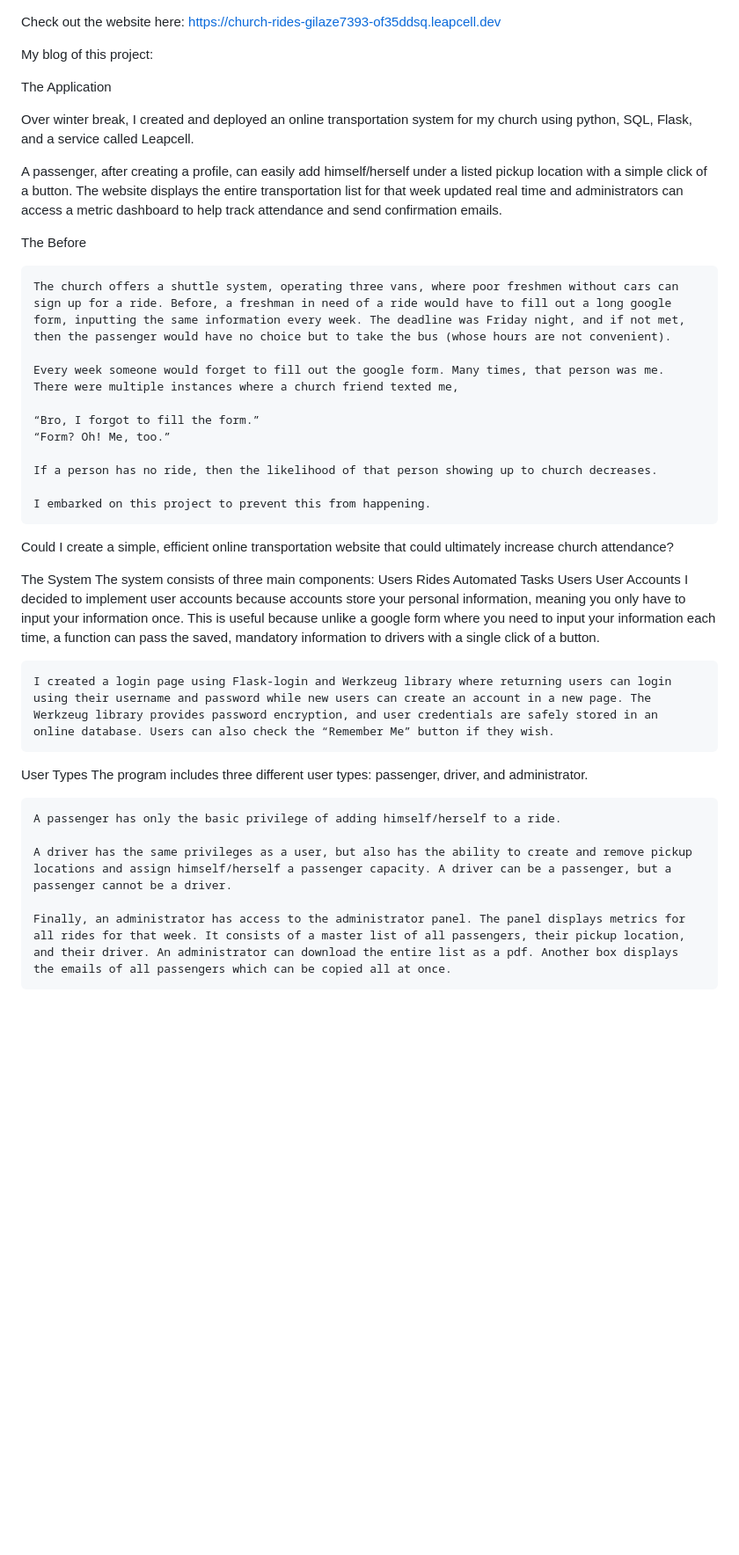
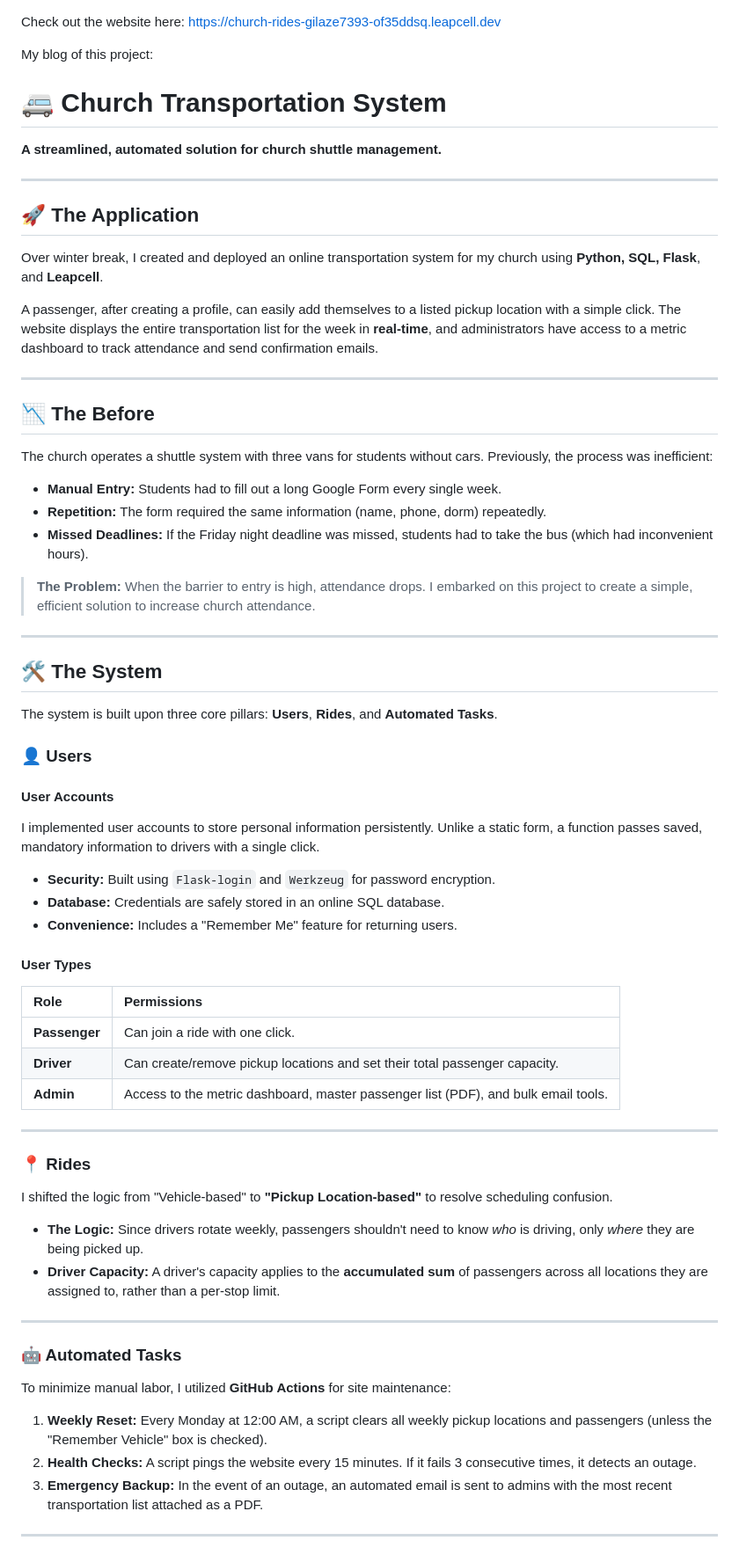
Before and after one commit to Gilaze/church-rides, a Markdown page: README.md, the part around one of its changes. Shown at 88% size. Drawn GitHub-style; blank space fills up the shorter version.

```diff
--- a/README.md
+++ b/README.md
@@ -4,45 +4,60 @@ https://church-rides-gilaze7393-of35ddsq.leapcell.dev
 
 My blog of this project:
 
-The Application
+# 🚐 Church Transportation System
+**A streamlined, automated solution for church shuttle management.**
 
-Over winter break, I created and deployed an online transportation system for my church using python, SQL, Flask, and a service called Leapcell.
+---
 
-A passenger, after creating a profile, can easily add himself/herself under a listed pickup location with a simple click of a button. The website displays the entire transportation list for that week updated real time and administrators can access a metric dashboard to help track attendance and send confirmation emails.
+## 🚀 The Application
+Over winter break, I created and deployed an online transportation system for my church using **Python, SQL, Flask**, and **Leapcell**.
 
-The Before
+A passenger, after creating a profile, can easily add themselves to a listed pickup location with a simple click. The website displays the entire transportation list for the week in **real-time**, and administrators have access to a metric dashboard to track attendance and send confirmation emails.
 
-	The church offers a shuttle system, operating three vans, where poor freshmen without cars can sign up for a ride. Before, a freshman in need of a ride would have to fill out a long google form, inputting the same information every week. The deadline was Friday night, and if not met, then the passenger would have no choice but to take the bus (whose hours are not convenient).
+---
 
-	Every week someone would forget to fill out the google form. Many times, that person was me. There were multiple instances where a church friend texted me,
+## 📉 The Before
+The church operates a shuttle system with three vans for students without cars. Previously, the process was inefficient:
+* **Manual Entry:** Students had to fill out a long Google Form every single week.
+* **Repetition:** The form required the same information (name, phone, dorm) repeatedly.
+* **Missed Deadlines:** If the Friday night deadline was missed, students had to take the bus (which had inconvenient hours).
 
-	“Bro, I forgot to fill the form.”
-	“Form? Oh! Me, too.”
+> **The Problem:** When the barrier to entry is high, attendance drops. I embarked on this project to create a simple, efficient solution to increase church attendance.
 
-	If a person has no ride, then the likelihood of that person showing up to church decreases.
+---
 
-	I embarked on this project to prevent this from happening.
+## 🛠 The System
+The system is built upon three core pillars: **Users**, **Rides**, and **Automated Tasks**.
 
-Could I create a simple, efficient online transportation website that could ultimately increase church attendance?
+### 👤 Users
+#### User Accounts
+I implemented user accounts to store personal information persistently. Unlike a static form, a function passes saved, mandatory information to drivers with a single click.
+* **Security:** Built using `Flask-login` and `Werkzeug` for password encryption.
+* **Database:** Credentials are safely stored in an online SQL database.
+* **Convenience:** Includes a "Remember Me" feature for returning users.
 
+#### User Types
+| Role | Permissions |
+| :--- | :--- |
+| **Passenger** | Can join a ride with one click. |
+| **Driver** | Can create/remove pickup locations and set their total passenger capacity. |
+| **Admin** | Access to the metric dashboard, master passenger list (PDF), and bulk email tools. |
 
-The System
-The system consists of three main components:
-Users
-Rides
-Automated Tasks
-Users
-User Accounts
-	I decided to implement user accounts because accounts store your personal information, meaning you only have to input your information once. This is useful because unlike a google form where you need to input your information each time, a function can pass the saved, mandatory information to drivers with a single click of a button.
+---
 
-	I created a login page using Flask-login and Werkzeug library where returning users can login using their username and password while new users can create an account in a new page. The Werkzeug library provides password encryption, and user credentials are safely stored in an online database. Users can also check the “Remember Me” button if they wish.
+### 📍 Rides
+I shifted the logic from "Vehicle-based" to **"Pickup Location-based"** to resolve scheduling confusion.
+* **The Logic:** Since drivers rotate weekly, passengers shouldn't need to know *who* is driving, only *where* they are being picked up.
+* **Driver Capacity:** A driver's capacity applies to the **accumulated sum** of passengers across all locations they are assigned to, rather than a per-stop limit.
 
-User Types
-	The program includes three different user types: passenger, driver, and administrator.
+---
 
-	A passenger has only the basic privilege of adding himself/herself to a ride.
+### 🤖 Automated Tasks
+To minimize manual labor, I utilized **GitHub Actions** for site maintenance:
 
-	A driver has the same privileges as a user, but also has the ability to create and remove pickup locations and assign himself/herself a passenger capacity. A driver can be a passenger, but a passenger cannot be a driver.
+1. **Weekly Reset:** Every Monday at 12:00 AM, a script clears all weekly pickup locations and passengers (unless the "Remember Vehicle" box is checked).
+2. **Health Checks:** A script pings the website every 15 minutes. If it fails 3 consecutive times, it detects an outage.
+3. **Emergency Backup:** In the event of an outage, an automated email is sent to admins with the most recent transportation list attached as a PDF.
 
-	Finally, an administrator has access to the administrator panel. The panel displays metrics for all rides for that week. It consists of a master list of all passengers, their pickup location, and their driver. An administrator can download the entire list as a pdf. Another box displays the emails of all passengers which can be copied all at once.
+---
 
```
Also changed, not shown: other parts of README.md (+8 -37 lines).
